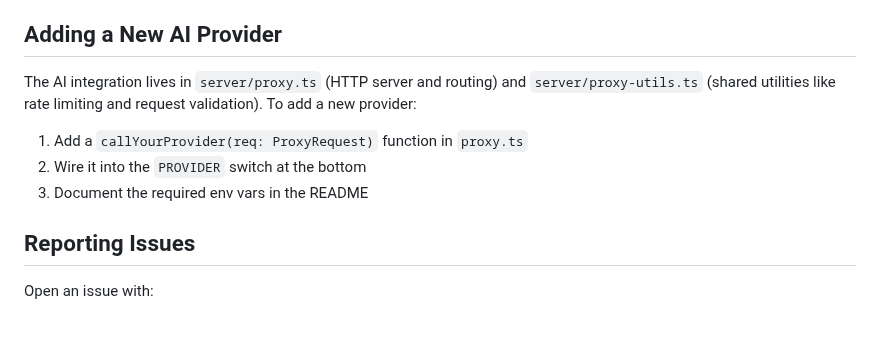
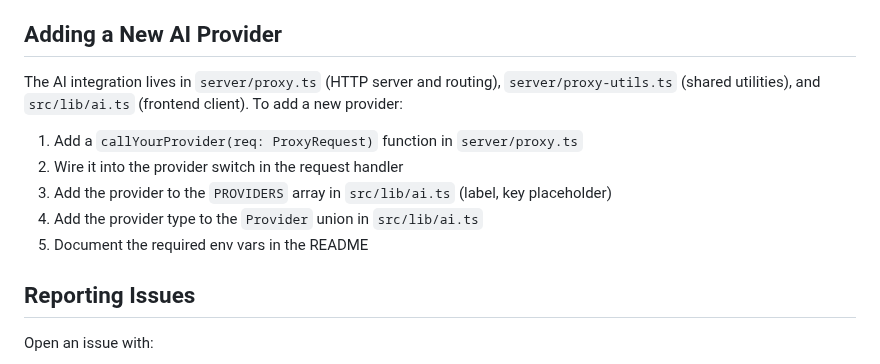
Before and after one commit to florianhorner/Quick-Flow-Exporter, a Markdown page: CONTRIBUTING.md, the part around the change. Drawn GitHub-style; blank space fills up the shorter version.

```diff
--- a/CONTRIBUTING.md
+++ b/CONTRIBUTING.md
@@ -45,11 +45,13 @@ Thanks for your interest in contributing to Quick Flow Exporter.
 
 ## Adding a New AI Provider
 
-The AI integration lives in `server/proxy.ts` (HTTP server and routing) and `server/proxy-utils.ts` (shared utilities like rate limiting and request validation). To add a new provider:
+The AI integration lives in `server/proxy.ts` (HTTP server and routing), `server/proxy-utils.ts` (shared utilities), and `src/lib/ai.ts` (frontend client). To add a new provider:
 
-1. Add a `callYourProvider(req: ProxyRequest)` function in `proxy.ts`
-2. Wire it into the `PROVIDER` switch at the bottom
-3. Document the required env vars in the README
+1. Add a `callYourProvider(req: ProxyRequest)` function in `server/proxy.ts`
+2. Wire it into the provider switch in the request handler
+3. Add the provider to the `PROVIDERS` array in `src/lib/ai.ts` (label, key placeholder)
+4. Add the provider type to the `Provider` union in `src/lib/ai.ts`
+5. Document the required env vars in the README
 
 ## Reporting Issues
 
```
Also changed, not shown: README.md (+9 -8 lines), docs/screenshots/01-paste-phase.png, docs/screenshots/02-diff-phase.png, docs/screenshots/03-flow-graph.png, docs/screenshots/04-export-phase.png, 1 other file.
